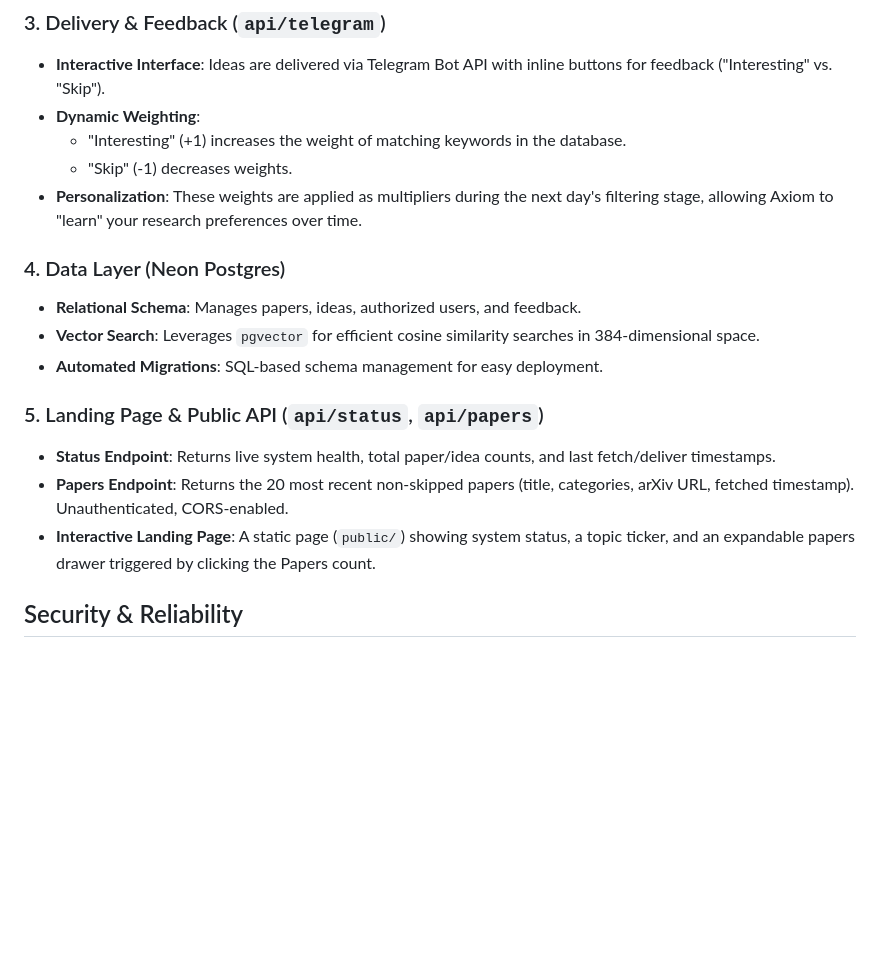
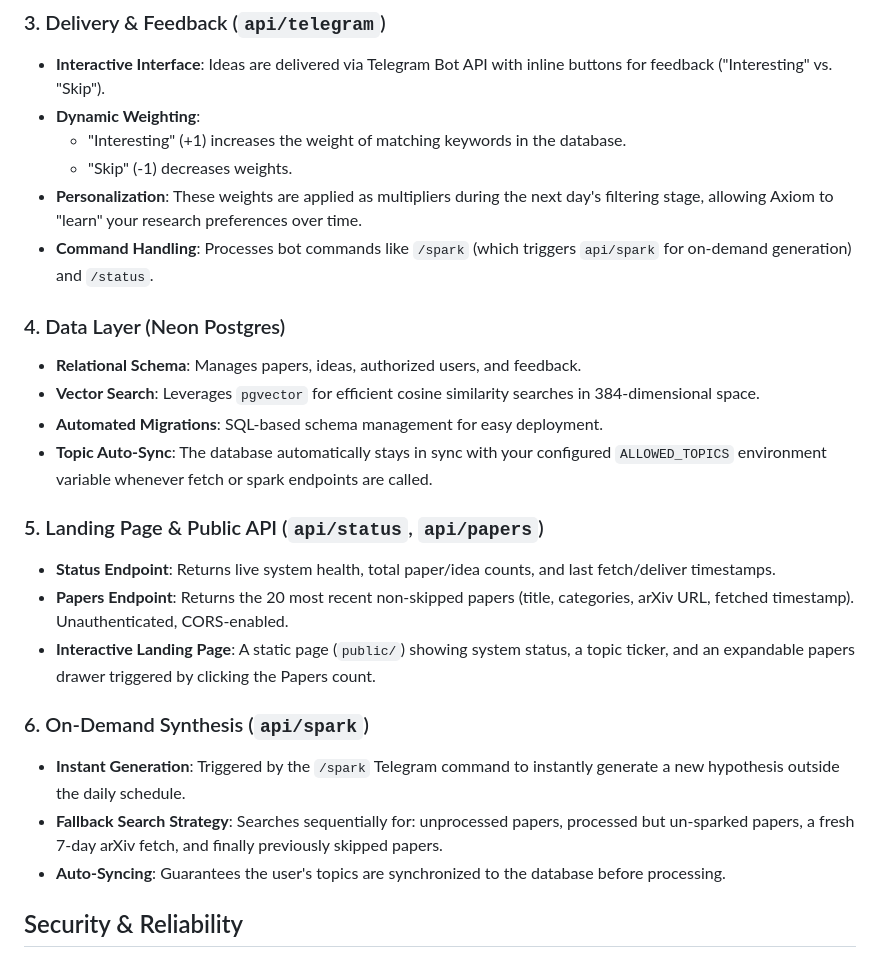
Before and after one commit to AruneemB/axiom, a Markdown page: ARCHITECTURE.md, the part around one of its changes. Drawn GitHub-style; blank space fills up the shorter version.

```diff
--- a/ARCHITECTURE.md
+++ b/ARCHITECTURE.md
@@ -45,17 +50,24 @@ graph TD
     - "Interesting" (+1) increases the weight of matching keywords in the database.
     - "Skip" (-1) decreases weights.
 - **Personalization**: These weights are applied as multipliers during the next day's filtering stage, allowing Axiom to "learn" your research preferences over time.
+- **Command Handling**: Processes bot commands like `/spark` (which triggers `api/spark` for on-demand generation) and `/status`.
 
 ### 4. Data Layer (Neon Postgres)
 - **Relational Schema**: Manages papers, ideas, authorized users, and feedback.
 - **Vector Search**: Leverages `pgvector` for efficient cosine similarity searches in 384-dimensional space.
 - **Automated Migrations**: SQL-based schema management for easy deployment.
+- **Topic Auto-Sync**: The database automatically stays in sync with your configured `ALLOWED_TOPICS` environment variable whenever fetch or spark endpoints are called.
 
 ### 5. Landing Page & Public API (`api/status`, `api/papers`)
 - **Status Endpoint**: Returns live system health, total paper/idea counts, and last fetch/deliver timestamps.
 - **Papers Endpoint**: Returns the 20 most recent non-skipped papers (title, categories, arXiv URL, fetched timestamp). Unauthenticated, CORS-enabled.
 - **Interactive Landing Page**: A static page (`public/`) showing system status, a topic ticker, and an expandable papers drawer triggered by clicking the Papers count.
 
+### 6. On-Demand Synthesis (`api/spark`)
+- **Instant Generation**: Triggered by the `/spark` Telegram command to instantly generate a new hypothesis outside the daily schedule.
+- **Fallback Search Strategy**: Searches sequentially for: unprocessed papers, processed but un-sparked papers, a fresh 7-day arXiv fetch, and finally previously skipped papers.
+- **Auto-Syncing**: Guarantees the user's topics are synchronized to the database before processing.
+
 ## Security & Reliability
 - **Webhook Secrets**: Verifies Telegram payloads using HMAC constant-time comparison.
 - **Cron Authentication**: API endpoints verify `CRON_SECRET` via `Authorization: Bearer` header (used by Vercel cron) or `?key=` query parameter (for manual invocation).
```
Also changed, not shown: other parts of ARCHITECTURE.md (+5 -0 lines), INSTRUCTIONS.md (+12 -1 lines), README.md (+5 -1 lines).
